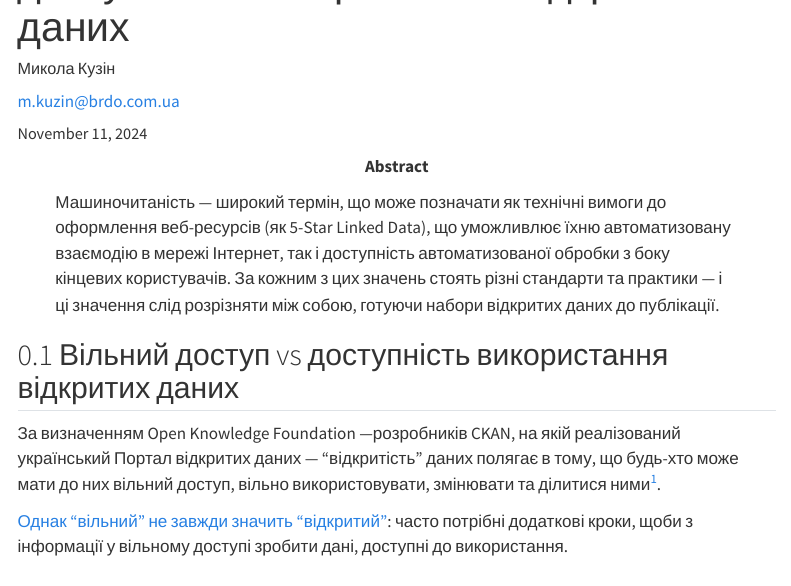
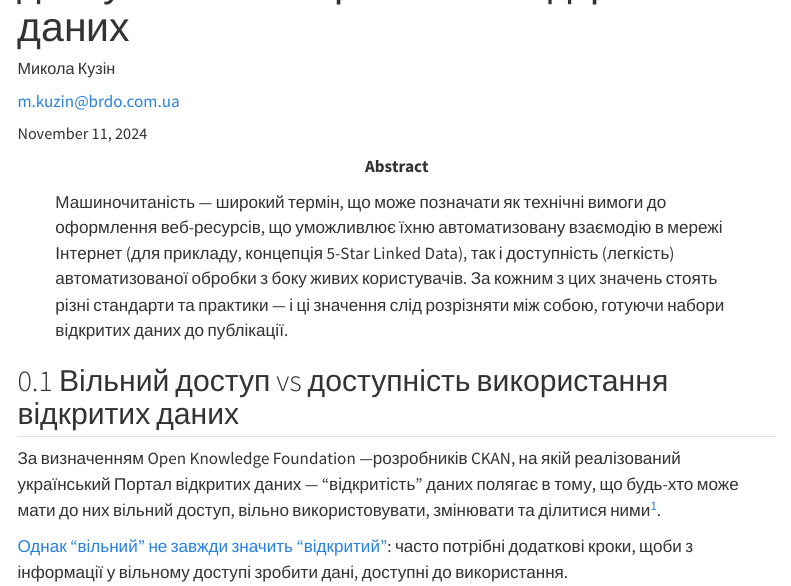
Before and after one commit to mykuzin/machine-readability-in-open-data, a Quarto document (index.qmd): the page in a window 1100 px wide, from 110 px down. Rendered offline with R 4.5, knitr and Pandoc in place of Quarto, with nearby package versions; menus at the side of the page are left out.

Commit message:
changes in abstract

```diff
--- a/index.qmd
+++ b/index.qmd
@@ -10,7 +10,7 @@ keywords:
   - машиночитаність
   - відкриті дані
 abstract: |
-  Машиночитаність — широкий термін, що може позначати як технічні вимоги до оформлення веб-ресурсів (як 5-Star Linked Data), що уможливлює їхню автоматизовану взаємодію в мережі Інтернет, так і доступність автоматизованої обробки з боку кінцевих користувачів. За кожним з цих значень стоять різні стандарти та практики — і ці значення слід розрізняти між собою, готуючи набори відкритих даних до публікації.
+  Машиночитаність — широкий термін, що може позначати як технічні вимоги до оформлення веб-ресурсів, що уможливлює їхню автоматизовану взаємодію в мережі Інтернет (для прикладу, концепція 5-Star Linked Data), так і доступність (легкість) автоматизованої обробки з боку живих користувачів. За кожним з цих значень стоять різні стандарти та практики — і ці значення слід розрізняти між собою, готуючи набори відкритих даних до публікації.
 key-points:
   - A web scraping script was developed to pull data from the Instituto Geogràphico Nacional into a machine-readable form for analysis
   - Earthquake events on La Palma are consistent with the presence of both mantle and crustal reservoirs.
```
